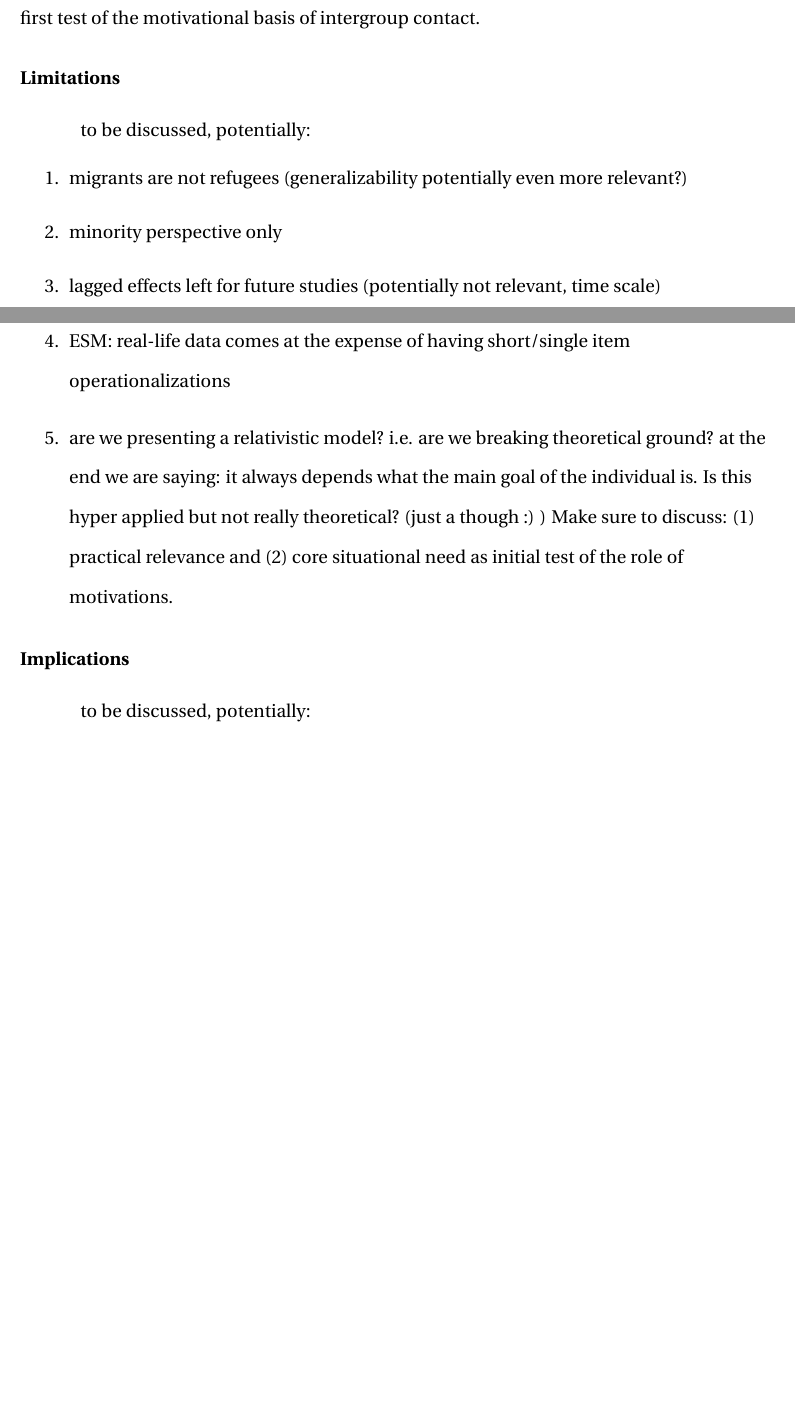
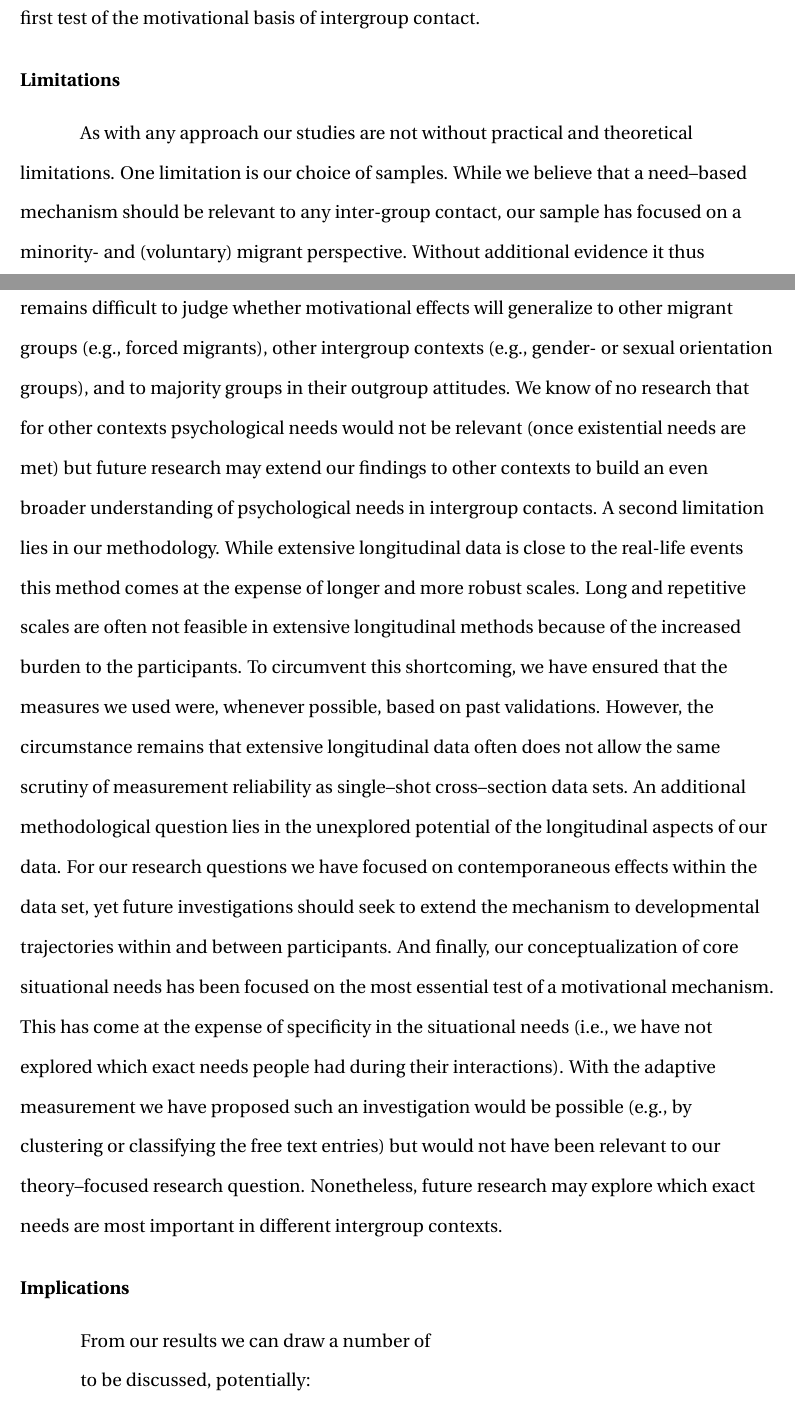
Before and after one commit to JannisCodes/intergroup-contact-needs, a LaTeX paper (manuscript.tex): two parts of pages 25 and 26 of 41 before the commit and two parts of pages 25 and 26 of 42 after it, joined at a grey line, cut so that both start at the same text, the shorter picture padded with empty space. Compiled offline with pdfLaTeX.

Commit message:
limitations added

```diff
--- a/manuscript.tex
+++ b/manuscript.tex
@@ -338,16 +338,12 @@ Using the data from our third study, we find that Allport's conditions are relat
 Finally, when looking at the results for our main proposal regarding the importance of situational key needs, we find highly consistent positive results across all three studies. We find that in all three extensive longitudinal datasets, the fulfillment of core needs during intergroup contacts predicts higher interaction quality perceptions and more positive outgroup attitudes. We find that in all three studies the effect of core need fulfillment on outgroup attitudes is either fully or partially through its effect on quality perceptions, and we find that need fulfillment is an important predictor even when taking other fundamental psychological needs or Allport's conditions into account. In fact we find that our core situational needs measure predicted outgroup attitudes slightly better than Allport's conditions and consistently explained more variance in outgroup attitudes than any of the other psychological needs. In most cases the core need even took over the variances previously explained by the self-determination theory needs. We thus find strong evidence that within everyday life interactions of recent migrants with majority group members, the perception that one's interaction specific psychological needs are fulfilled offers a meaningful and flexible predictor of outgroup attitudes. As such the data offers a first test of the motivational basis of intergroup contact.
 
 \subsection{Limitations}
-to be discussed, potentially:
-\begin{enumerate}
-    \item migrants are not refugees (generalizability potentially even more relevant?)
-    \item minority perspective only
-    \item lagged effects left for future studies (potentially not relevant, time scale)
-    \item ESM: real-life data comes at the expense of having short/single item operationalizations
-    \item are we presenting a relativistic model? i.e. are we breaking theoretical ground? at the end we are saying: it always depends what the main goal of the individual is. Is this hyper applied but not really theoretical? (just a though :) ) Make sure to discuss: (1) practical relevance and (2) core situational need as initial test of the role of motivations.
-\end{enumerate}
+% (1) Sample = minority and (voluntary) migrants, (2) Methodology = short scales (reliability) and no lagged effects, (3) Core Need Concept = non-specific
+As with any approach our studies are not without practical and theoretical limitations. One limitation is our choice of samples. While we believe that a need–based mechanism should be relevant to any inter-group contact, our sample has focused on a minority- and (voluntary) migrant perspective. Without additional evidence it thus remains difficult to judge whether motivational effects will generalize to other migrant groups (e.g., forced migrants), other intergroup contexts (e.g., gender- or sexual orientation groups), and to majority groups in their outgroup attitudes. We know of no research that for other contexts psychological needs would not be relevant (once existential needs are met) but future research may extend our findings to other contexts to build an even broader understanding of psychological needs in intergroup contacts. A second limitation lies in our methodology. While extensive longitudinal data is close to the real-life events this method comes at the expense of longer and more robust scales. Long and repetitive scales are often not feasible in extensive longitudinal methods because of the increased burden to the participants. To circumvent this shortcoming, we have ensured that the measures we used were, whenever possible, based on past validations. However, the circumstance remains that extensive longitudinal data often does not allow the same scrutiny of measurement reliability as single–shot cross–section data sets. An additional methodological question lies in the unexplored potential of the longitudinal aspects of our data. For our research questions we have focused on contemporaneous effects within the data set, yet future investigations should seek to extend the mechanism to developmental trajectories within and between participants. And finally, our conceptualization of core situational needs has been focused on the most essential test of a motivational mechanism. This has come at the expense of specificity in the situational needs (i.e., we have not explored which exact needs people had during their interactions). With the adaptive measurement we have proposed such an investigation would be possible (e.g., by clustering or classifying the free text entries) but would not have been relevant to our theory–focused research question. Nonetheless, future research may explore which exact needs are most important in different intergroup contexts.
 
 \subsection{Implications}
+From our results we can draw a number of
+
 to be discussed, potentially:
 \begin{enumerate}
     \item feasible to collect large amount of data on intergroup contact using ESM method (do we have a formR ref in there?; set up is feasible but not the easiest; maybe even advertise the reusability of the formR survey?)
```
